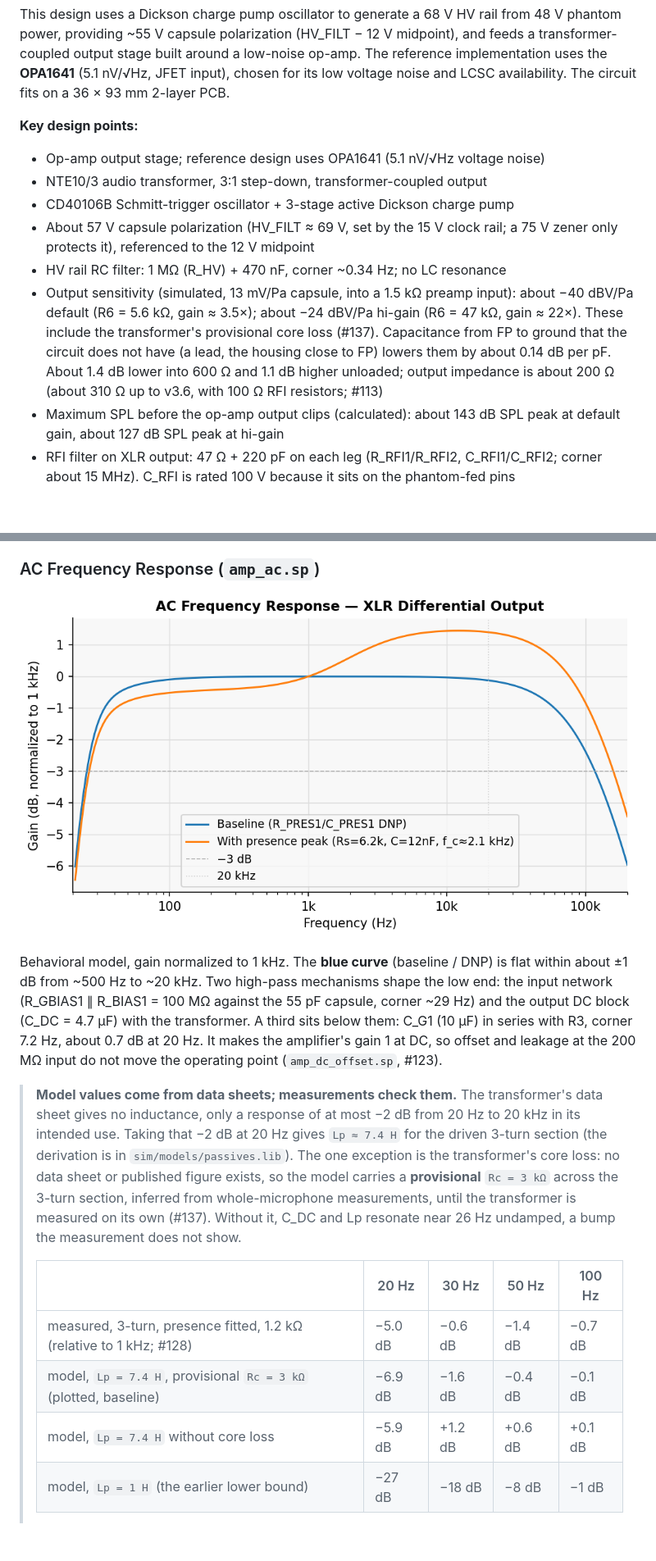
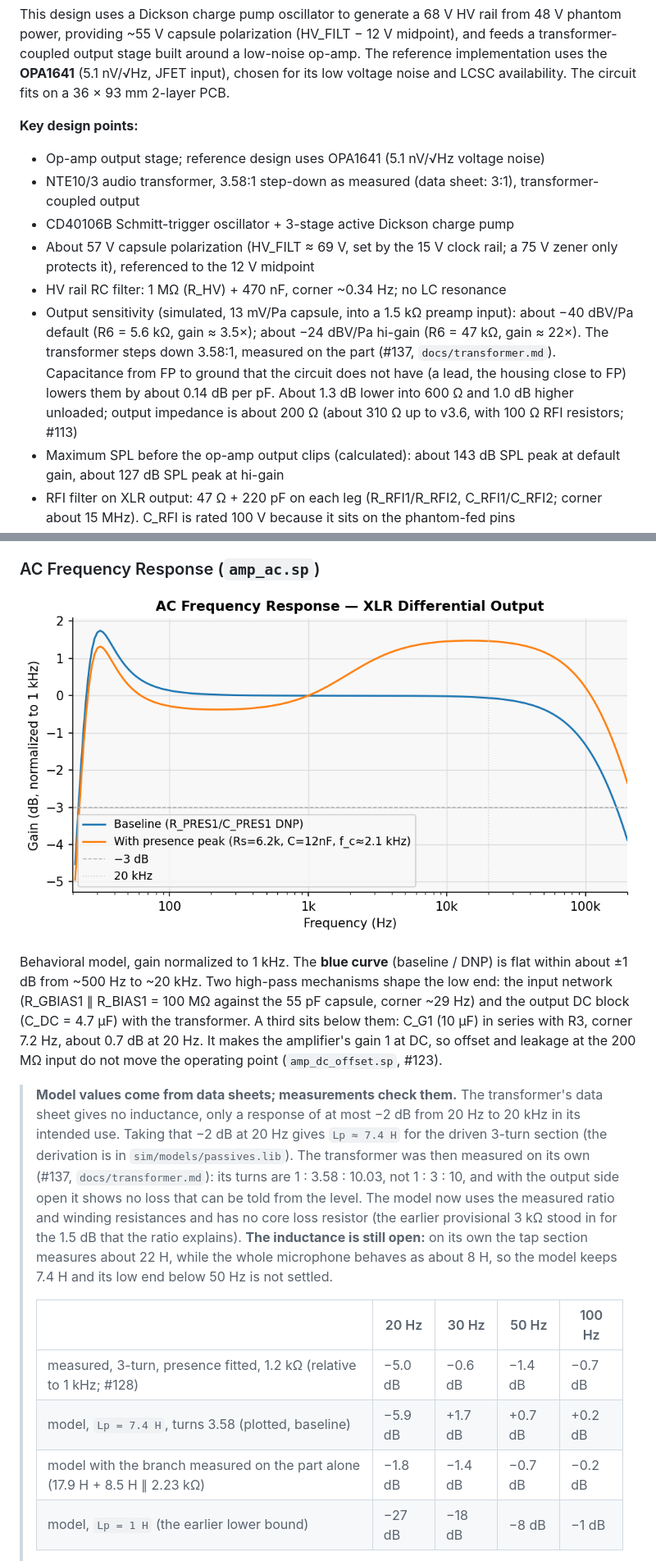
Before and after one commit to koshizuow/open-condenser-mic, a Markdown page: README.md, 2 parts joined by grey strips. Shown at 82% size. Drawn GitHub-style; pictures changed too: img/freq_response.png; blank space fills up the shorter version.

```diff
--- a/README.md
+++ b/README.md
@@ -10,11 +10,11 @@ This design uses a Dickson charge pump oscillator to generate a 68 V HV rail fro
 
 **Key design points:**
 - Op-amp output stage; reference design uses OPA1641 (5.1 nV/√Hz voltage noise)
-- NTE10/3 audio transformer, 3:1 step-down, transformer-coupled output
+- NTE10/3 audio transformer, 3.58:1 step-down as measured (data sheet: 3:1), transformer-coupled output
 - CD40106B Schmitt-trigger oscillator + 3-stage active Dickson charge pump
 - About 57 V capsule polarization (HV_FILT ≈ 69 V, set by the 15 V clock rail; a 75 V zener only protects it), referenced to the 12 V midpoint
 - HV rail RC filter: 1 MΩ (R_HV) + 470 nF, corner ~0.34 Hz; no LC resonance
-- Output sensitivity (simulated, 13 mV/Pa capsule, into a 1.5 kΩ preamp input): about −40 dBV/Pa default (R6 = 5.6 kΩ, gain ≈ 3.5×); about −24 dBV/Pa hi-gain (R6 = 47 kΩ, gain ≈ 22×). These include the transformer's provisional core loss (#137). Capacitance from FP to ground that the circuit does not have (a lead, the housing close to FP) lowers them by about 0.14 dB per pF. About 1.4 dB lower into 600 Ω and 1.1 dB higher unloaded; output impedance is about 200 Ω (about 310 Ω up to v3.6, with 100 Ω RFI resistors; #113)
+- Output sensitivity (simulated, 13 mV/Pa capsule, into a 1.5 kΩ preamp input): about −40 dBV/Pa default (R6 = 5.6 kΩ, gain ≈ 3.5×); about −24 dBV/Pa hi-gain (R6 = 47 kΩ, gain ≈ 22×). The transformer steps down 3.58:1, measured on the part (#137, `docs/transformer.md`). Capacitance from FP to ground that the circuit does not have (a lead, the housing close to FP) lowers them by about 0.14 dB per pF. About 1.3 dB lower into 600 Ω and 1.0 dB higher unloaded; output impedance is about 200 Ω (about 310 Ω up to v3.6, with 100 Ω RFI resistors; #113)
 - Maximum SPL before the op-amp output clips (calculated): about 143 dB SPL peak at default gain, about 127 dB SPL peak at hi-gain
 - RFI filter on XLR output: 47 Ω + 220 pF on each leg (R_RFI1/R_RFI2, C_RFI1/C_RFI2; corner about 15 MHz). C_RFI is rated 100 V because it sits on the phantom-fed pins
 - Phantom power draw: ~4.6 mA typical at 48 V (IEC 61938 P48 rated maximum: 10 mA)
@@ -44,13 +44,13 @@ Charge pump settles to ~68 V within ~1 ms. HV_FILT is RC-filtered (1 MΩ + 470 n
 
 Behavioral model, gain normalized to 1 kHz. The **blue curve** (baseline / DNP) is flat within about ±1 dB from ~500 Hz to ~20 kHz. Two high-pass mechanisms shape the low end: the input network (R_GBIAS1 ∥ R_BIAS1 = 100 MΩ against the 55 pF capsule, corner ~29 Hz) and the output DC block (C_DC = 4.7 µF) with the transformer. A third sits below them: C_G1 (10 µF) in series with R3, corner 7.2 Hz, about 0.7 dB at 20 Hz. It makes the amplifier's gain 1 at DC, so offset and leakage at the 200 MΩ input do not move the operating point (`amp_dc_offset.sp`, #123).
 
-> **Model values come from data sheets; measurements check them.** The transformer's data sheet gives no inductance, only a response of at most −2 dB from 20 Hz to 20 kHz in its intended use. Taking that −2 dB at 20 Hz gives `Lp ≈ 7.4 H` for the driven 3-turn section (the derivation is in `sim/models/passives.lib`). The one exception is the transformer's core loss: no data sheet or published figure exists, so the model carries a **provisional** `Rc = 3 kΩ` across the 3-turn section, inferred from whole-microphone measurements, until the transformer is measured on its own (#137). Without it, C_DC and Lp resonate near 26 Hz undamped, a bump the measurement does not show.
+> **Model values come from data sheets; measurements check them.** The transformer's data sheet gives no inductance, only a response of at most −2 dB from 20 Hz to 20 kHz in its intended use. Taking that −2 dB at 20 Hz gives `Lp ≈ 7.4 H` for the driven 3-turn section (the derivation is in `sim/models/passives.lib`). The transformer was then measured on its own (#137, `docs/transformer.md`): its turns are 1 : 3.58 : 10.03, not 1 : 3 : 10, and with the output side open it shows no loss that can be told from the level. The model now uses the measured ratio and winding resistances and has no core loss resistor (the earlier provisional 3 kΩ stood in for the 1.5 dB that the ratio explains). **The inductance is still open:** on its own the tap section measures about 22 H, while the whole microphone behaves as about 8 H, so the model keeps 7.4 H and its low end below 50 Hz is not settled.
 >
 > | | 20 Hz | 30 Hz | 50 Hz | 100 Hz |
 > |---|---|---|---|---|
 > | measured, 3-turn, presence fitted, 1.2 kΩ (relative to 1 kHz; #128) | −5.0 dB | −0.6 dB | −1.4 dB | −0.7 dB |
-> | model, `Lp = 7.4 H`, provisional `Rc = 3 kΩ` (plotted, baseline) | −6.9 dB | −1.6 dB | −0.4 dB | −0.1 dB |
-> | model, `Lp = 7.4 H` without core loss | −5.9 dB | +1.2 dB | +0.6 dB | +0.1 dB |
+> | model, `Lp = 7.4 H`, turns 3.58 (plotted, baseline) | −5.9 dB | +1.7 dB | +0.7 dB | +0.2 dB |
+> | model with the branch measured on the part alone (17.9 H + 8.5 H ∥ 2.23 kΩ) | −1.8 dB | −1.4 dB | −0.7 dB | −0.2 dB |
 > | model, `Lp = 1 H` (the earlier lower bound) | −27 dB | −18 dB | −8 dB | −1 dB |
 >
 > The measured row is on a board with the presence network, which lowers the band below 1 kHz by about 0.4 dB against 1 kHz. On the full winding the measured response is −3 dB at 33 Hz and −5 dB at 20 Hz, set by the input network.
```
Also changed, not shown: other parts of README.md (+3 -3 lines), docs/measurement.md (+2 -2 lines), docs/transformer.md (added, +94 -0 lines), 3 other files.
